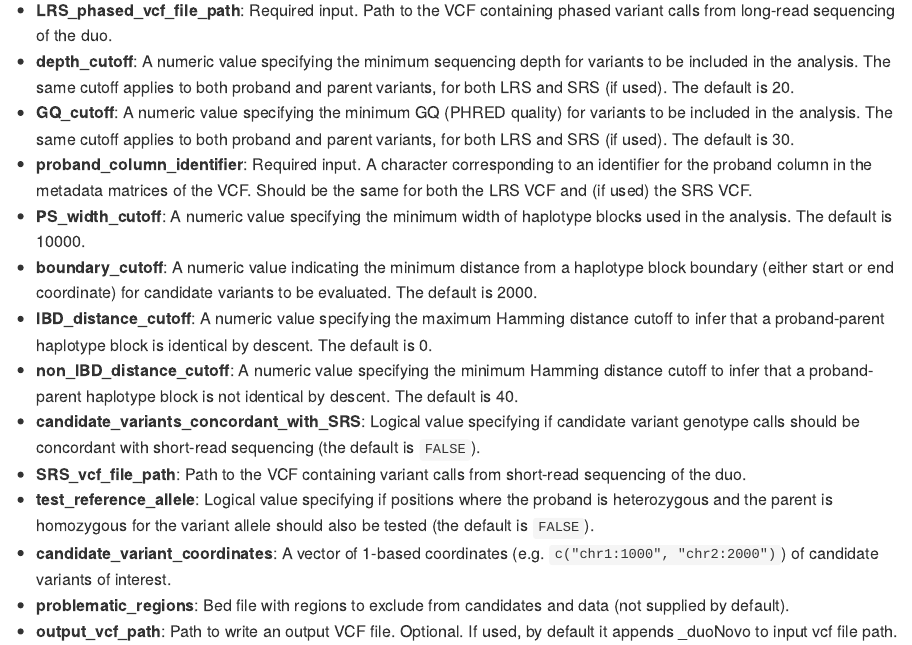
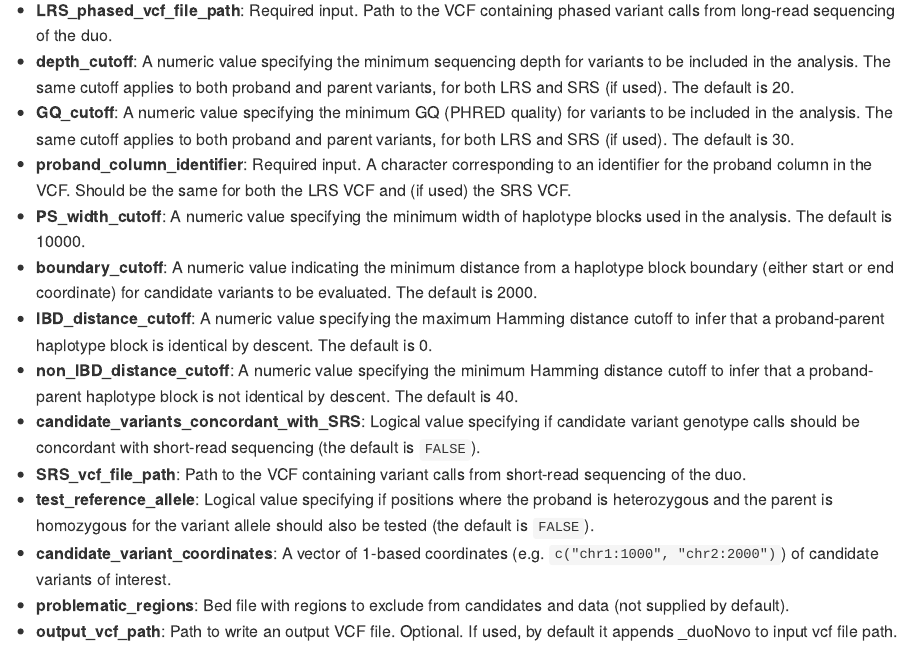
Before and after one commit to sbergercnmc/duonovo, an R Markdown document (README.Rmd): the page in a window 1100 px wide, from 2460 px down. The pictures show the output file README.md that the author committed with the source, drawn offline in the style of GitHub.

Commit message:
fixed typo in readme

```diff
--- a/README.Rmd
+++ b/README.Rmd
@@ -109,7 +109,7 @@ Below is a description of each argument that `duoNovo()` accepts:
 - **LRS_phased_vcf_file_path**: Required input. Path to the VCF containing phased variant calls from long-read sequencing of the duo.
 - **depth_cutoff**: A numeric value specifying the minimum sequencing depth for variants to be included in the analysis. The same cutoff applies to both proband and parent variants, for both LRS and SRS (if used). The default is 20.
 - **GQ_cutoff**: A numeric value specifying the minimum GQ (PHRED quality) for variants to be included in the analysis. The same cutoff applies to both proband and parent variants, for both LRS and SRS (if used). The default is 30.
-- **proband_column_identifier**: Required input. A character corresponding to an identifier for the proband column in the metadata matrices of the VCF. Should be the same for both the LRS VCF and (if used) the SRS VCF.
+- **proband_column_identifier**: Required input. A character corresponding to an identifier for the proband column in the VCF. Should be the same for both the LRS VCF and (if used) the SRS VCF.
 - **PS_width_cutoff**: A numeric value specifying the minimum width of haplotype blocks used in the analysis. The default is 10000.
 - **boundary_cutoff**: A numeric value indicating the minimum distance from a haplotype block boundary (either start or end coordinate) for candidate variants to be evaluated. The default is 2000.
 - **IBD_distance_cutoff**: A numeric value specifying the maximum Hamming distance cutoff to infer that a proband-parent haplotype block is identical by descent. The default is 0.
```
Also changed, not shown: README.md.
